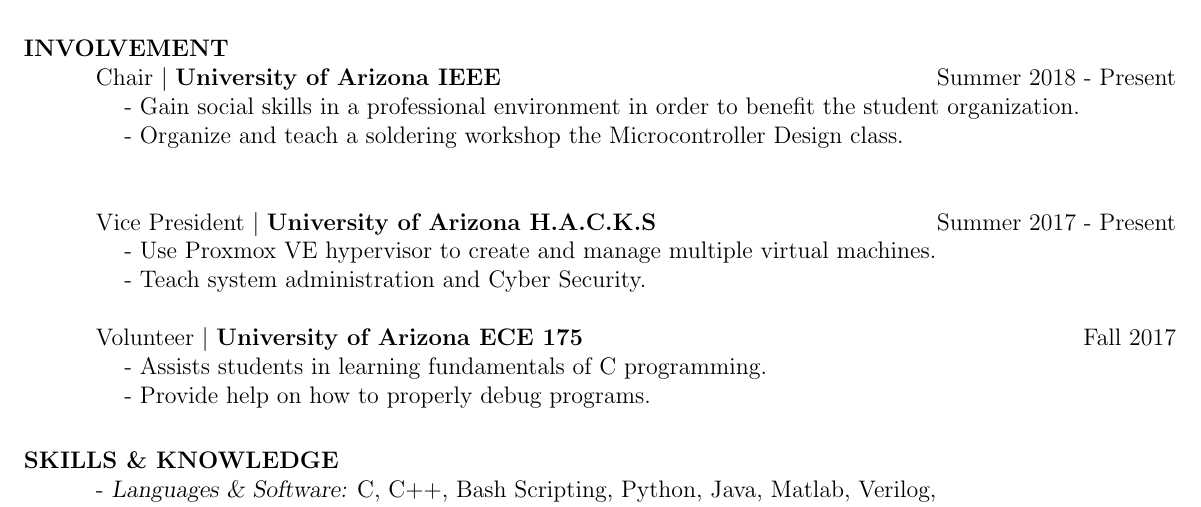
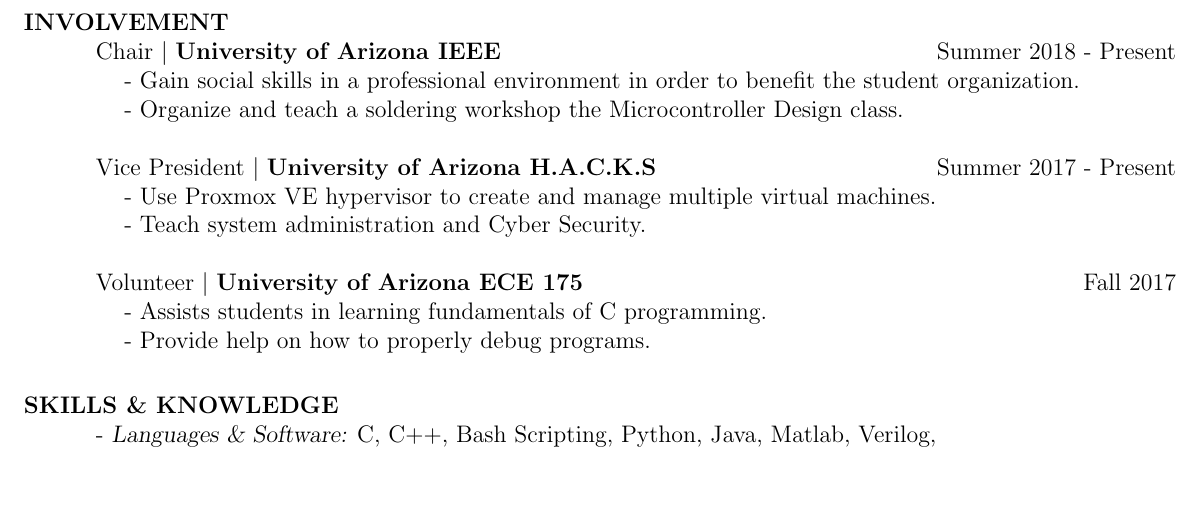
Before and after one commit to mitchdz/Resume, a LaTeX CV (Current_Resume/Dzurick_Mitchell_Resume.tex): part of page 1 of 2 before the commit and part of the page after it, cut so that both start at the same text, the shorter picture padded with empty space. Compiled offline with pdfLaTeX.

Commit message:
removed newline after IEEE information

```diff
--- a/Current_Resume/Dzurick_Mitchell_Resume.tex
+++ b/Current_Resume/Dzurick_Mitchell_Resume.tex
@@ -72,7 +72,7 @@
 \section{INVOLVEMENT}
 	Chair $\mid$ \textbf{University of Arizona IEEE} \hfill Summer 2018 - Present \\
 		\tab - Gain social skills in a professional environment in order to benefit the student organization. \\
-		\tab - Organize and teach a soldering workshop the Microcontroller Design class.\\
+		\tab - Organize and teach a soldering workshop the Microcontroller Design class.
 
 	Vice President $\mid$ \textbf{University of Arizona H.A.C.K.S} \hfill Summer 2017 - Present \\
 		\tab - Use Proxmox VE hypervisor to create and manage multiple virtual machines. \\
```
Also changed, not shown: Current_Resume/Dzurick_Mitchell_Resume.pdf, 2 other files.
